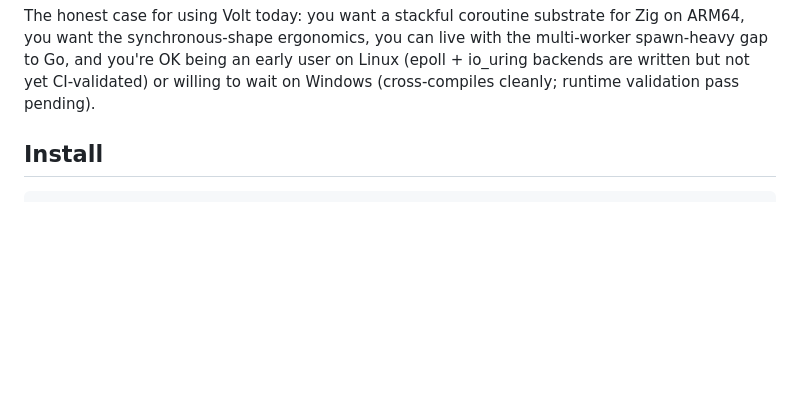
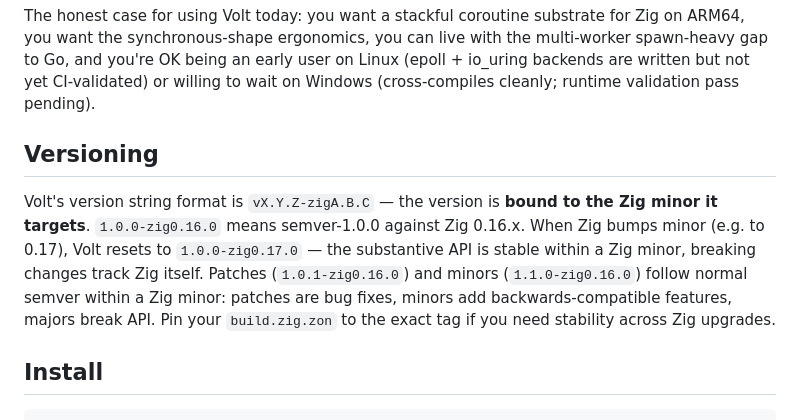
Before and after one commit to NerdMeNot/volt, a Markdown page: README.md, the part around the change. Rendered like a GitHub page; blank space fills up the shorter version.

Commit message:
docs: debugging guide + README SemVer paragraph
Wave 4 polish — wraps up the roadmap.

## Debugging guide (docs/src/content/docs/guides/debugging.md)

New page covering Volt-specific debugging:

* `Runtime.dumpState()` field-by-field walkthrough — what each
  number means, what high-signal combinations indicate (all workers
  parked + nonzero reactor_pending = stuck IO; spawned-done > 0 =
  lost coroutines; etc.)
* `Runtime.Config.observer` for continuous instrumentation — example
  spawn/done counter, when to reach for it over dumpState
* gdb/lldb for parked-coroutine inspection — when you need real
  stack traces from a coroutine that isn't on a worker
* Three common deadlock patterns with diagnosis + fix:
  - all-workers-parked-no-IO (missing sync signal)
  - one-coro-stuck-in-poll (orphaned IO wait)
  - worker-pinned-in-sync-syscall (use spawnBlocking)
* Volt-specific debugger pitfalls (stale coroutine pointers after
  pool recycle, std.testing.allocator multi-worker corruption,
  print-vs-Observer timing)

## SemVer paragraph (README.md)

One paragraph explaining the `vX.Y.Z-zigA.B.C` version format.
Volt's API is stable within a Zig minor; the format makes the Zig-
bind explicit so users pinning `build.zig.zon` know what they're
getting. Replaces the "this could break with Zig" worry with a
concrete pinning story.

```diff
--- a/README.md
+++ b/README.md
@@ -108,6 +108,10 @@ the coordination cost. On any shape with actual parallel work
 | Stack allocation | Slab-arena redesign on 2026-05-16 — one `mmap` at runtime init, lazy per-slot `mprotect`, per-P pool with fair-share cap overflows to arena. Removed the VM-lock cliff that the prior pool-of-64 design hit at BATCH > 64. |
 
 The honest case for using Volt today: you want a stackful coroutine substrate for Zig on ARM64, you want the synchronous-shape ergonomics, you can live with the multi-worker spawn-heavy gap to Go, and you're OK being an early user on Linux (epoll + io_uring backends are written but not yet CI-validated) or willing to wait on Windows (cross-compiles cleanly; runtime validation pass pending).
+
+## Versioning
+
+Volt's version string format is `vX.Y.Z-zigA.B.C` — the version is **bound to the Zig minor it targets**. `1.0.0-zig0.16.0` means semver-1.0.0 against Zig 0.16.x. When Zig bumps minor (e.g. to 0.17), Volt resets to `1.0.0-zig0.17.0` — the substantive API is stable within a Zig minor, breaking changes track Zig itself. Patches (`1.0.1-zig0.16.0`) and minors (`1.1.0-zig0.16.0`) follow normal semver within a Zig minor: patches are bug fixes, minors add backwards-compatible features, majors break API. Pin your `build.zig.zon` to the exact tag if you need stability across Zig upgrades.
 
 ## Install
 
```
Also changed, not shown: 1 other file.
